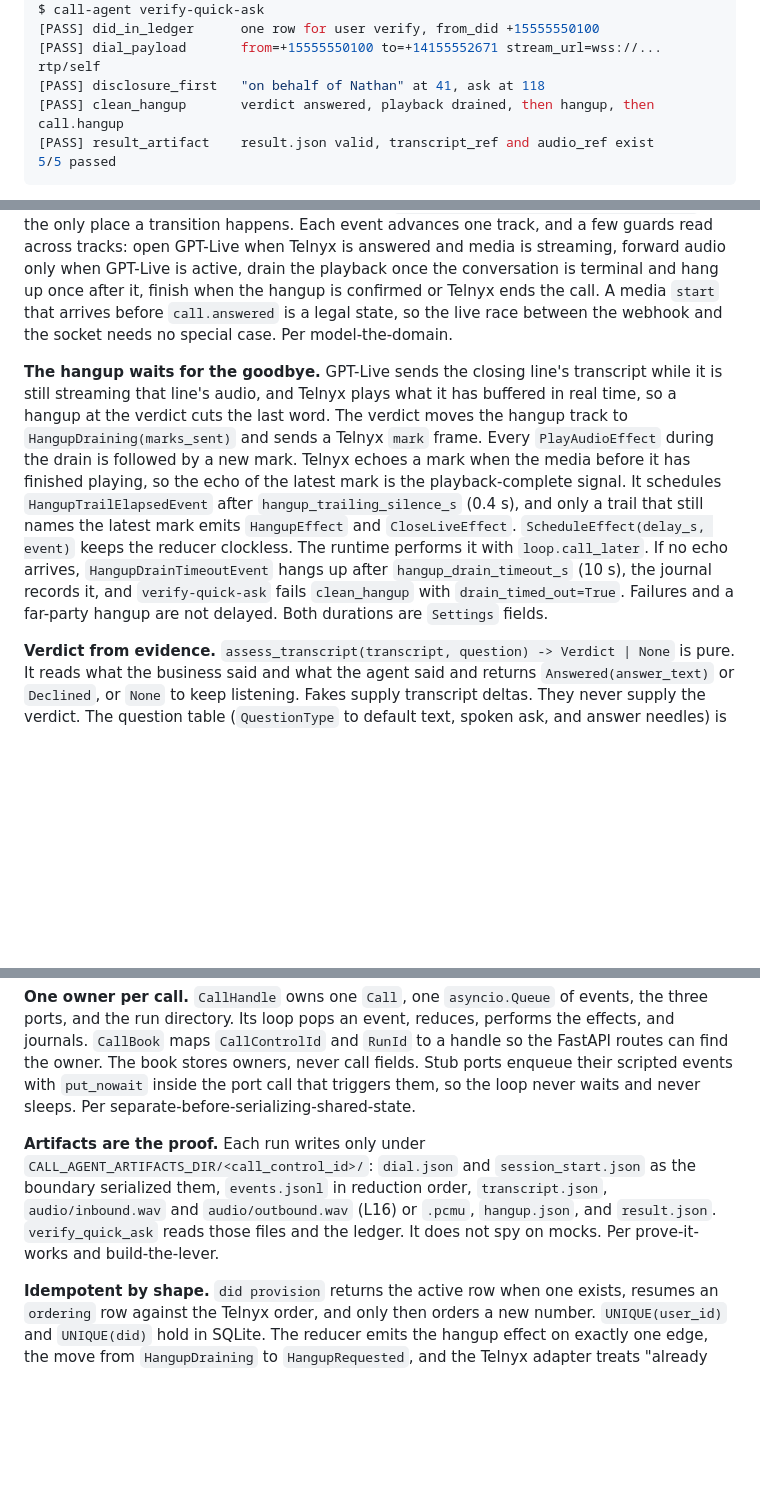
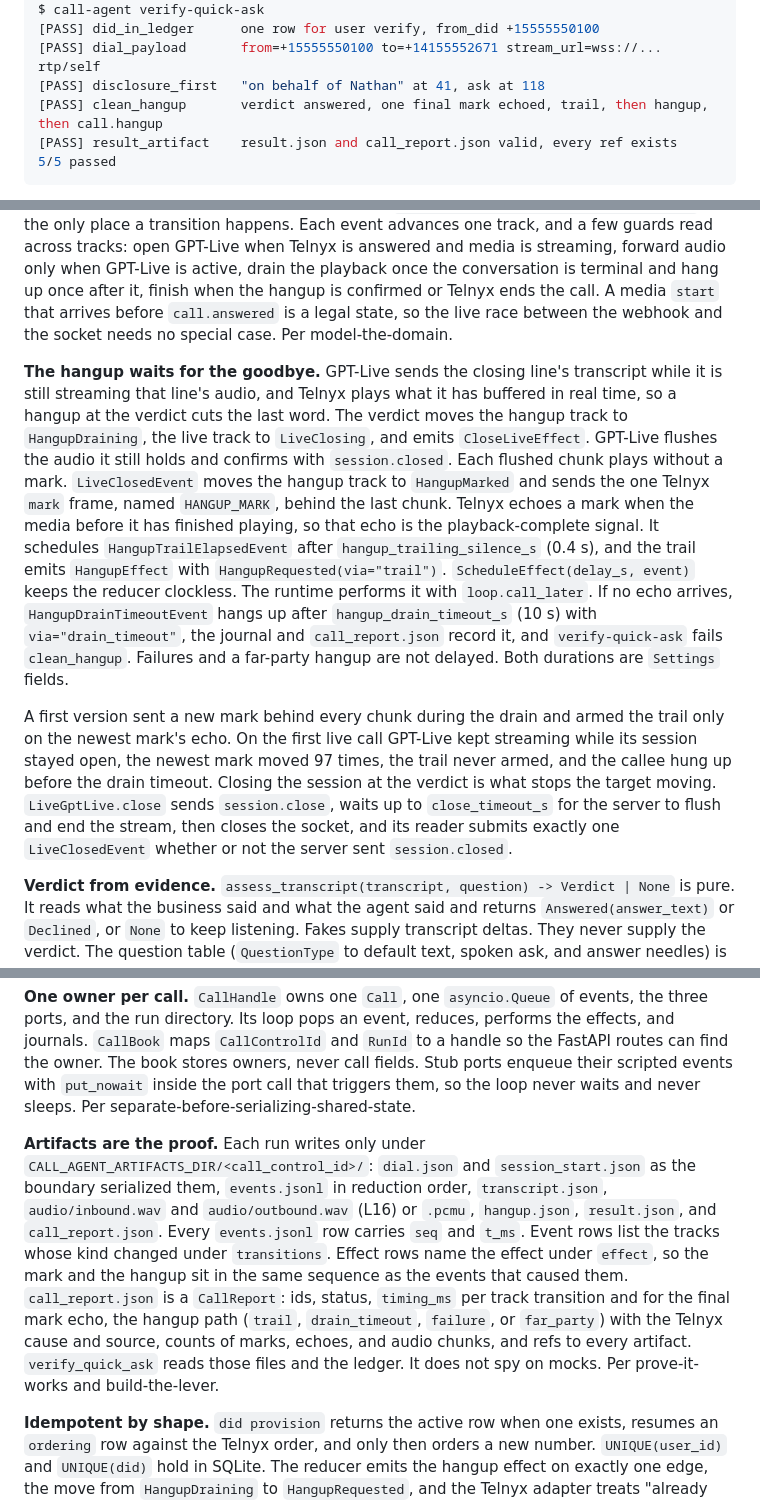
Before and after one commit to natecl/call-agent, a Markdown page: docs/design.md, 3 parts joined by grey strips. Rendered like a GitHub page; blank space fills up the shorter version.

````diff
--- a/docs/design.md
+++ b/docs/design.md
@@ -18,8 +18,8 @@ $ call-agent verify-quick-ask
 [PASS] did_in_ledger      one row for user verify, from_did +15555550100
 [PASS] dial_payload       from=+15555550100 to=+14155552671 stream_url=wss://... rtp/self
 [PASS] disclosure_first   "on behalf of Nathan" at 41, ask at 118
-[PASS] clean_hangup       verdict answered, playback drained, then hangup, then call.hangup
-[PASS] result_artifact    result.json valid, transcript_ref and audio_ref exist
+[PASS] clean_hangup       verdict answered, one final mark echoed, trail, then hangup, then call.hangup
+[PASS] result_artifact    result.json and call_report.json valid, every ref exists
 5/5 passed
 ```
 
@@ -38,7 +38,9 @@ report = verify_quick_ask(VerifyInput(), workspace)
 
 **The call is a product of tracks, reduced by one pure function.** `Call` holds six small discriminated unions, one per fact that can advance on its own: dial, Telnyx call state, media stream, GPT-Live session, conversation, hangup. `reduce(call, event) -> (call, effects)` is the only place a transition happens. Each event advances one track, and a few guards read across tracks: open GPT-Live when Telnyx is answered and media is streaming, forward audio only when GPT-Live is active, drain the playback once the conversation is terminal and hang up once after it, finish when the hangup is confirmed or Telnyx ends the call. A media `start` that arrives before `call.answered` is a legal state, so the live race between the webhook and the socket needs no special case. Per model-the-domain.
 
-**The hangup waits for the goodbye.** GPT-Live sends the closing line's transcript while it is still streaming that line's audio, and Telnyx plays what it has buffered in real time, so a hangup at the verdict cuts the last word. The verdict moves the hangup track to `HangupDraining(marks_sent)` and sends a Telnyx `mark` frame. Every `PlayAudioEffect` during the drain is followed by a new mark. Telnyx echoes a mark when the media before it has finished playing, so the echo of the latest mark is the playback-complete signal. It schedules `HangupTrailElapsedEvent` after `hangup_trailing_silence_s` (0.4 s), and only a trail that still names the latest mark emits `HangupEffect` and `CloseLiveEffect`. `ScheduleEffect(delay_s, event)` keeps the reducer clockless. The runtime performs it with `loop.call_later`. If no echo arrives, `HangupDrainTimeoutEvent` hangs up after `hangup_drain_timeout_s` (10 s), the journal records it, and `verify-quick-ask` fails `clean_hangup` with `drain_timed_out=True`. Failures and a far-party hangup are not delayed. Both durations are `Settings` fields.
+**The hangup waits for the goodbye.** GPT-Live sends the closing line's transcript while it is still streaming that line's audio, and Telnyx plays what it has buffered in real time, so a hangup at the verdict cuts the last word. The verdict moves the hangup track to `HangupDraining`, the live track to `LiveClosing`, and emits `CloseLiveEffect`. GPT-Live flushes the audio it still holds and confirms with `session.closed`. Each flushed chunk plays without a mark. `LiveClosedEvent` moves the hangup track to `HangupMarked` and sends the one Telnyx `mark` frame, named `HANGUP_MARK`, behind the last chunk. Telnyx echoes a mark when the media before it has finished playing, so that echo is the playback-complete signal. It schedules `HangupTrailElapsedEvent` after `hangup_trailing_silence_s` (0.4 s), and the trail emits `HangupEffect` with `HangupRequested(via="trail")`. `ScheduleEffect(delay_s, event)` keeps the reducer clockless. The runtime performs it with `loop.call_later`. If no echo arrives, `HangupDrainTimeoutEvent` hangs up after `hangup_drain_timeout_s` (10 s) with `via="drain_timeout"`, the journal and `call_report.json` record it, and `verify-quick-ask` fails `clean_hangup`. Failures and a far-party hangup are not delayed. Both durations are `Settings` fields.
+
+A first version sent a new mark behind every chunk during the drain and armed the trail only on the newest mark's echo. On the first live call GPT-Live kept streaming while its session stayed open, the newest mark moved 97 times, the trail never armed, and the callee hung up before the drain timeout. Closing the session at the verdict is what stops the target moving. `LiveGptLive.close` sends `session.close`, waits up to `close_timeout_s` for the server to flush and end the stream, then closes the socket, and its reader submits exactly one `LiveClosedEvent` whether or not the server sent `session.closed`.
 
 **Verdict from evidence.** `assess_transcript(transcript, question) -> Verdict | None` is pure. It reads what the business said and what the agent said and returns `Answered(answer_text)` or `Declined`, or `None` to keep listening. Fakes supply transcript deltas. They never supply the verdict. The question table (`QuestionType` to default text, spoken ask, and answer needles) is the one place per-question policy lives.
 
@@ -46,7 +48,7 @@ report = verify_quick_ask(VerifyInput(), workspace)
 
 **One owner per call.** `CallHandle` owns one `Call`, one `asyncio.Queue` of events, the three ports, and the run directory. Its loop pops an event, reduces, performs the effects, and journals. `CallBook` maps `CallControlId` and `RunId` to a handle so the FastAPI routes can find the owner. The book stores owners, never call fields. Stub ports enqueue their scripted events with `put_nowait` inside the port call that triggers them, so the loop never waits and never sleeps. Per separate-before-serializing-shared-state.
 
-**Artifacts are the proof.** Each run writes only under `CALL_AGENT_ARTIFACTS_DIR/<call_control_id>/`: `dial.json` and `session_start.json` as the boundary serialized them, `events.jsonl` in reduction order, `transcript.json`, `audio/inbound.wav` and `audio/outbound.wav` (L16) or `.pcmu`, `hangup.json`, and `result.json`. `verify_quick_ask` reads those files and the ledger. It does not spy on mocks. Per prove-it-works and build-the-lever.
+**Artifacts are the proof.** Each run writes only under `CALL_AGENT_ARTIFACTS_DIR/<call_control_id>/`: `dial.json` and `session_start.json` as the boundary serialized them, `events.jsonl` in reduction order, `transcript.json`, `audio/inbound.wav` and `audio/outbound.wav` (L16) or `.pcmu`, `hangup.json`, `result.json`, and `call_report.json`. Every `events.jsonl` row carries `seq` and `t_ms`. Event rows list the tracks whose kind changed under `transitions`. Effect rows name the effect under `effect`, so the mark and the hangup sit in the same sequence as the events that caused them. `call_report.json` is a `CallReport`: ids, status, `timing_ms` per track transition and for the final mark echo, the hangup path (`trail`, `drain_timeout`, `failure`, or `far_party`) with the Telnyx cause and source, counts of marks, echoes, and audio chunks, and refs to every artifact. `verify_quick_ask` reads those files and the ledger. It does not spy on mocks. Per prove-it-works and build-the-lever.
 
 **Idempotent by shape.** `did provision` returns the active row when one exists, resumes an `ordering` row against the Telnyx order, and only then orders a new number. `UNIQUE(user_id)` and `UNIQUE(did)` hold in SQLite. The reducer emits the hangup effect on exactly one edge, the move from `HangupDraining` to `HangupRequested`, and the Telnyx adapter treats "already ended" as success. Per make-operations-idempotent.
 
````
Also changed, not shown: other parts of docs/design.md (+1 -1 lines), README.md (+9 -3 lines).
